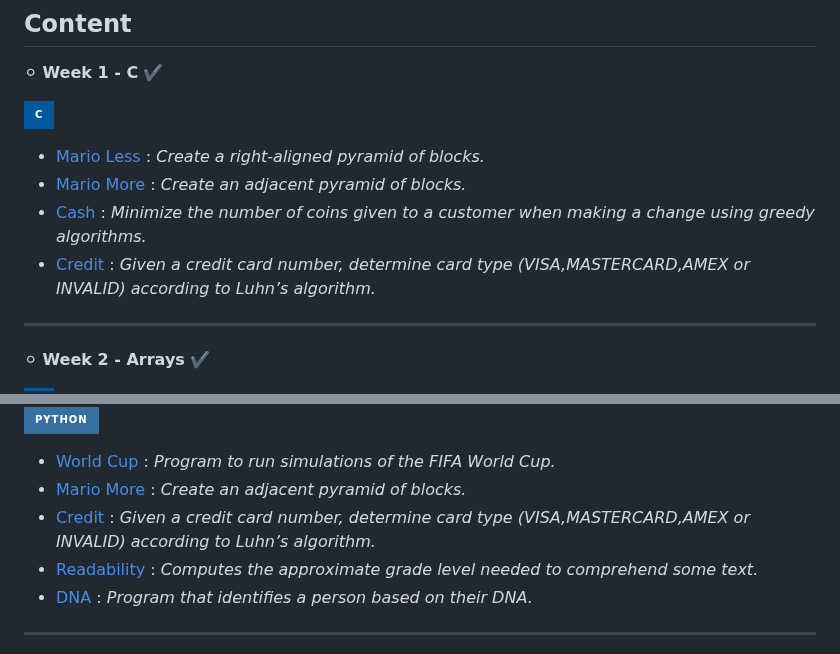
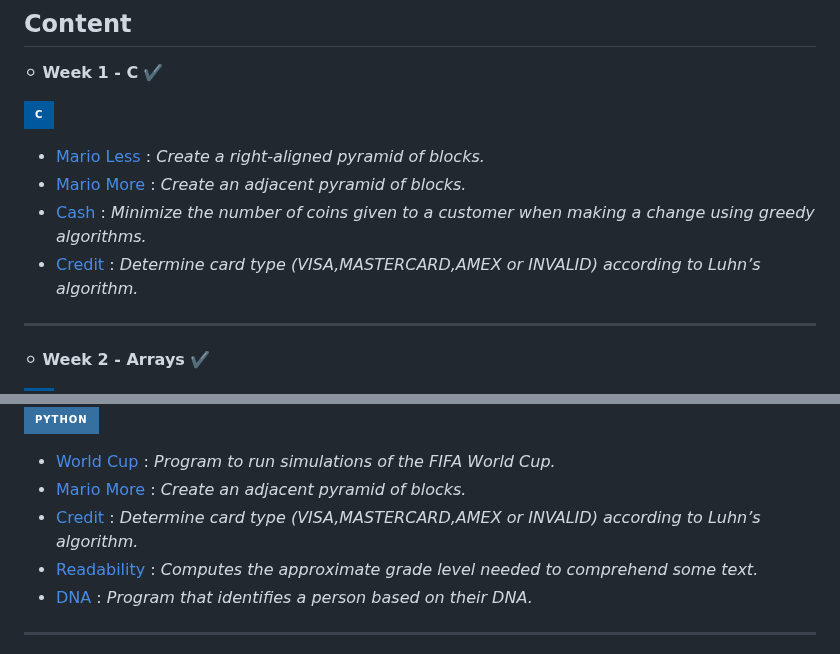
Before and after one commit to odakris/CS50x_2022, a Markdown page: README.md, 2 parts joined by grey strips. GitHub-like rendering; badges without logos.

```diff
--- a/README.md
+++ b/README.md
@@ -12,7 +12,7 @@ This is [CS50](https://pll.harvard.edu/course/cs50-introduction-computer-science
 - [Mario Less](https://github.com/odakris/CS50x_2022_Harvard/blob/main/Week%201%20-%20C%20/mario-less/mario-less.c) : _Create a right-aligned pyramid of blocks._
 - [Mario More](https://github.com/odakris/CS50x_2022_Harvard/blob/main/Week%201%20-%20C%20/mario-more/mario-more.c) : _Create an adjacent pyramid of blocks._
 - [Cash](https://github.com/odakris/CS50x_2022_Harvard/blob/main/Week%201%20-%20C%20/cash/cash.c) : _Minimize the number of coins given to a customer when making a change using greedy algorithms._
-- [Credit](https://github.com/odakris/CS50x_2022_Harvard/blob/main/Week%201%20-%20C%20/credit/credit.c) : _Given a credit card number, determine card type (VISA,MASTERCARD,AMEX or INVALID) according to Luhn’s algorithm._
+- [Credit](https://github.com/odakris/CS50x_2022_Harvard/blob/main/Week%201%20-%20C%20/credit/credit.c) : _Determine card type (VISA,MASTERCARD,AMEX or INVALID) according to Luhn’s algorithm._
 
 <hr></hr>
 
@@ -57,7 +57,7 @@ This is [CS50](https://pll.harvard.edu/course/cs50-introduction-computer-science
 ![Python](https://img.shields.io/badge/python-3670A0?style=for-the-badge&logo=python&logoColor=ffdd54)
 - [World Cup](https://github.com/odakris/CS50x_2022_Harvard/blob/main/Week%206%20-%20Python/world-cup/tournament.py) : _Program to run simulations of the FIFA World Cup._
 - [Mario More](https://github.com/odakris/CS50x_2022_Harvard/blob/main/Week%206%20-%20Python/sentimental-mario-more/mario.py) : _Create an adjacent pyramid of blocks._
-- [Credit](https://github.com/odakris/CS50x_2022_Harvard/blob/main/Week%206%20-%20Python/sentimental-credit/credit.py) : _Given a credit card number, determine card type (VISA,MASTERCARD,AMEX or INVALID) according to Luhn’s algorithm._
+- [Credit](https://github.com/odakris/CS50x_2022_Harvard/blob/main/Week%206%20-%20Python/sentimental-credit/credit.py) : _Determine card type (VISA,MASTERCARD,AMEX or INVALID) according to Luhn’s algorithm._
 - [Readability](https://github.com/odakris/CS50x_2022_Harvard/blob/main/Week%206%20-%20Python/sentimental-readability/readability.py) : _Computes the approximate grade level needed to comprehend some text._
 - [DNA](https://github.com/odakris/CS50x_2022_Harvard/blob/main/Week%206%20-%20Python/dna/dna.py) : _Program that identifies a person based on their DNA._
 
```
